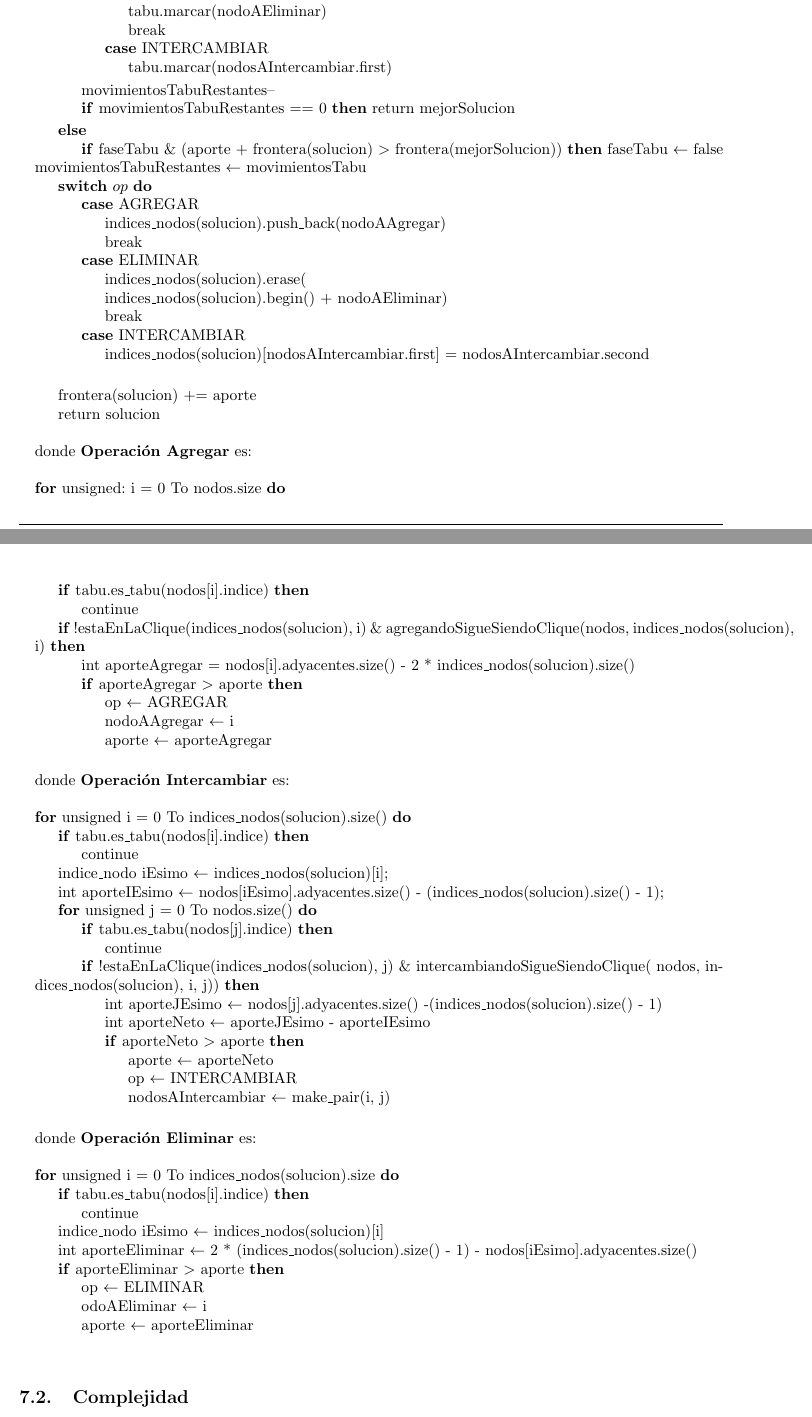
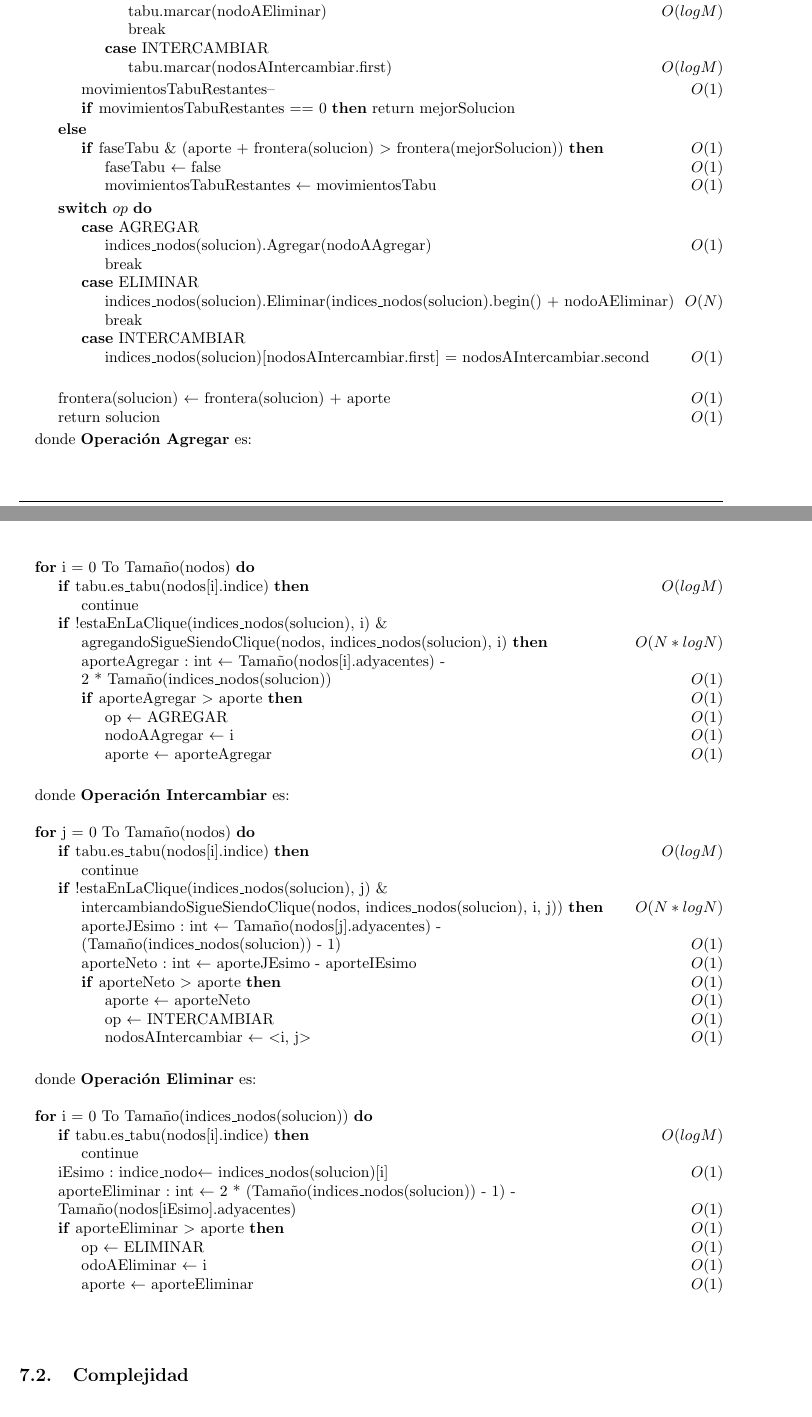
Before and after one commit to LeandroLovisolo/Algo3-TP3, a LaTeX document (tex/informe.tex): two parts of pages 11 and 12 of 14, joined at a grey line, cut so that both start at the same text. Compiled offline with pdfLaTeX.

Commit message:
Formateo de algoritmo local y tabu

```diff
--- a/tex/informe.tex
+++ b/tex/informe.tex
@@ -546,63 +545,62 @@ Es posible notar que entre la solución encontrada (roja) y la solución verdade
 				    \State break
 				\EndCase
 				\Case{ELIMINAR}
-					\State  tabu.marcar(nodoAEliminar)
+					\State  tabu.marcar(nodoAEliminar) 											\Ode{log M}
 					\State break
 				\EndCase
 				\Case{INTERCAMBIAR}
-					\State tabu.marcar(nodosAIntercambiar.first)
+					\State tabu.marcar(nodosAIntercambiar.first)								\Ode{log M}
 				\EndCase
 			\EndSwitch
 
-			\State movimientosTabuRestantes--
+			\State movimientosTabuRestantes--													\Ode{1}
 			\If{movimientosTabuRestantes == 0} return mejorSolucion
 			\EndIf
 		\Else
-			\If{faseTabu \& (aporte + frontera(solucion) $>$ frontera(mejorSolucion))}
-			faseTabu $\leftarrow$ false
-			movimientosTabuRestantes $\leftarrow$ movimientosTabu
+			\If{faseTabu \& (aporte + frontera(solucion) $>$ frontera(mejorSolucion))}          \Ode{1}
+				\State faseTabu $\leftarrow$ false 												\Ode{1}
+				\State movimientosTabuRestantes $\leftarrow$ movimientosTabu 					\Ode{1}
 			\EndIf
 		\EndIf
 
 
   	\Switch{$op$}
 	    \Case{AGREGAR}
-		    \State indices\_nodos(solucion).push\_back(nodoAAgregar)
+		    \State indices\_nodos(solucion).Agregar(nodoAAgregar) 								\Ode{1}
 		    \State break
 	    \EndCase
 
 	    \Case{ELIMINAR}
-		    \State indices\_nodos(solucion).erase(
-		    \State indices\_nodos(solucion).begin() + nodoAEliminar)
+		    \State indices\_nodos(solucion).Eliminar(indices\_nodos(solucion).begin() + nodoAEliminar) \Ode{N}
 		    \State break
 	    \EndCase
 
 	   	\Case{INTERCAMBIAR}
-		    \State indices\_nodos(solucion)[nodosAIntercambiar.first] = nodosAIntercambiar.second
+		    \State indices\_nodos(solucion)[nodosAIntercambiar.first] = nodosAIntercambiar.second    \Ode{1}
 	    \EndCase
 	\EndSwitch
 	\State
-	\State frontera(solucion) += aporte
-	\State return solucion
+	\State frontera(solucion) $\leftarrow$ frontera(solucion) + aporte 								\Ode{1}
+	\State return solucion 																			\Ode{1}
 
 \EndProcedure
-\State
+
 \State donde \textbf{Operación Agregar} es:
 \State
-
-		\For{unsigned: i = 0 To nodos.size}
-			\If{tabu.es\_tabu(nodos[i].indice)}
+		\For{i = 0 To Tamaño(nodos)}
+			\If{tabu.es\_tabu(nodos[i].indice)}																		\Ode{log M}
 			\State continue
 			\EndIf
 			\If{!estaEnLaClique(indices\_nodos(solucion), i) \&
-			   agregandoSigueSiendoClique(nodos, indices\_nodos(solucion), i)}
+			   \State agregandoSigueSiendoClique(nodos, indices\_nodos(solucion), i)}								\Ode{N*log N}
 
-				\State int aporteAgregar = nodos[i].adyacentes.size() - 2 * indices\_nodos(solucion).size()
+				\State aporteAgregar : int $\leftarrow$ Tamaño(nodos[i].adyacentes) -
+				\State 2 * Tamaño(indices\_nodos(solucion))															\Ode{1}
 
-				\If{aporteAgregar $>$ aporte}
-					\State op $\leftarrow$ AGREGAR
-					\State nodoAAgregar $\leftarrow$ i
-					\State aporte $\leftarrow$ aporteAgregar
+				\If{aporteAgregar $>$ aporte}																		\Ode{1}
+					\State op $\leftarrow$ AGREGAR 																	\Ode{1}
+					\State nodoAAgregar $\leftarrow$ i 																\Ode{1}
+					\State aporte $\leftarrow$ aporteAgregar														\Ode{1}
 				\EndIf
 			\EndIf
 		\EndFor
@@ -611,53 +609,45 @@ Es posible notar que entre la solución encontrada (roja) y la solución verdade
 \State donde \textbf{Operación Intercambiar} es:
 \State
 
-			\For{unsigned i = 0 To indices\_nodos(solucion).size()}
-				\If{tabu.es\_tabu(nodos[i].indice)}
+			\For{j = 0 To Tamaño(nodos)}
+				\If{tabu.es\_tabu(nodos[i].indice)}																	\Ode{log M}
 					\State continue
 				\EndIf
+				\If{!estaEnLaClique(indices\_nodos(solucion), j) \&
+				   \State intercambiandoSigueSiendoClique(nodos, indices\_nodos(solucion), i, j))}					\Ode{N*log N}
 
-				\State indice\_nodo iEsimo $\leftarrow$  indices\_nodos(solucion)[i];
-				\State int aporteIEsimo $\leftarrow$  nodos[iEsimo].adyacentes.size() -  (indices\_nodos(solucion).size() - 1);
+					\State aporteJEsimo : int $\leftarrow$ Tamaño(nodos[j].adyacentes) -
+					\State (Tamaño(indices\_nodos(solucion)) - 1)													\Ode{1}
 
-				\For{unsigned j = 0 To nodos.size()}
-					\If{tabu.es\_tabu(nodos[j].indice)}
-						\State continue
+					\State aporteNeto : int $\leftarrow$ aporteJEsimo - aporteIEsimo								\Ode{1}
+
+					\If{aporteNeto $>$ aporte}																		\Ode{1}
+						\State aporte $\leftarrow$ aporteNeto														\Ode{1}
+						\State op $\leftarrow$ INTERCAMBIAR 														\Ode{1}
+						\State nodosAIntercambiar $\leftarrow$ $<$i, j$>$ 											\Ode{1}
 					\EndIf
-
-
-					\If{!estaEnLaClique(indices\_nodos(solucion), j) \&
-					   intercambiandoSigueSiendoClique(
-							   nodos, indices\_nodos(solucion), i, j))}
-
-						\State int aporteJEsimo $\leftarrow$ nodos[j].adyacentes.size() -(indices\_nodos(solucion).size() - 1)
-
-						\State int aporteNeto $\leftarrow$ aporteJEsimo - aporteIEsimo
-
-						\If{aporteNeto $>$ aporte}
-							\State aporte $\leftarrow$ aporteNeto
-							\State op $\leftarrow$ INTERCAMBIAR
-							\State nodosAIntercambiar $\leftarrow$ make\_pair(i, j)
-						\EndIf
-					\EndIf
-				\EndFor
+				\EndIf
 			\EndFor
 
 \State
 \State donde \textbf{Operación Eliminar} es:
 \State
-		\For{unsigned i = 0 To indices\_nodos(solucion).size}
-			\If{tabu.es\_tabu(nodos[i].indice)}
-					\State continue
+		\For{i = 0 To Tamaño(indices\_nodos(solucion))}
+			\If{tabu.es\_tabu(nodos[i].indice)}																		\Ode{log M}
+				  \State continue
 			\EndIf
-			\State indice\_nodo iEsimo $\leftarrow$ indices\_nodos(solucion)[i]
-			\State int aporteEliminar $\leftarrow$ 2 * (indices\_nodos(solucion).size() - 1) - nodos[iEsimo].adyacentes.size()
+			\State iEsimo : indice\_nodo$\leftarrow$ indices\_nodos(solucion)[i]									\Ode{1}
+			\State aporteEliminar : int $\leftarrow$ 2 * (Tamaño(indices\_nodos(solucion)) - 1) -
+			\State Tamaño(nodos[iEsimo].adyacentes)																	\Ode{1}
 
-			\If{aporteEliminar $>$ aporte}
-				\State op $\leftarrow$ ELIMINAR
-				\State odoAEliminar $\leftarrow$ i
-				\State aporte $\leftarrow$ aporteEliminar
+			\If{aporteEliminar $>$ aporte}																			\Ode{1}
+				\State op $\leftarrow$ ELIMINAR 																	\Ode{1}
+				\State odoAEliminar $\leftarrow$ i 																	\Ode{1}
+				\State aporte $\leftarrow$ aporteEliminar 															\Ode{1}
 			\EndIf
 		\EndFor
+
+\State
 
 \end{pseudo}
 
```
Also changed, not shown: tex/informe.tex (81 more changed lines).
